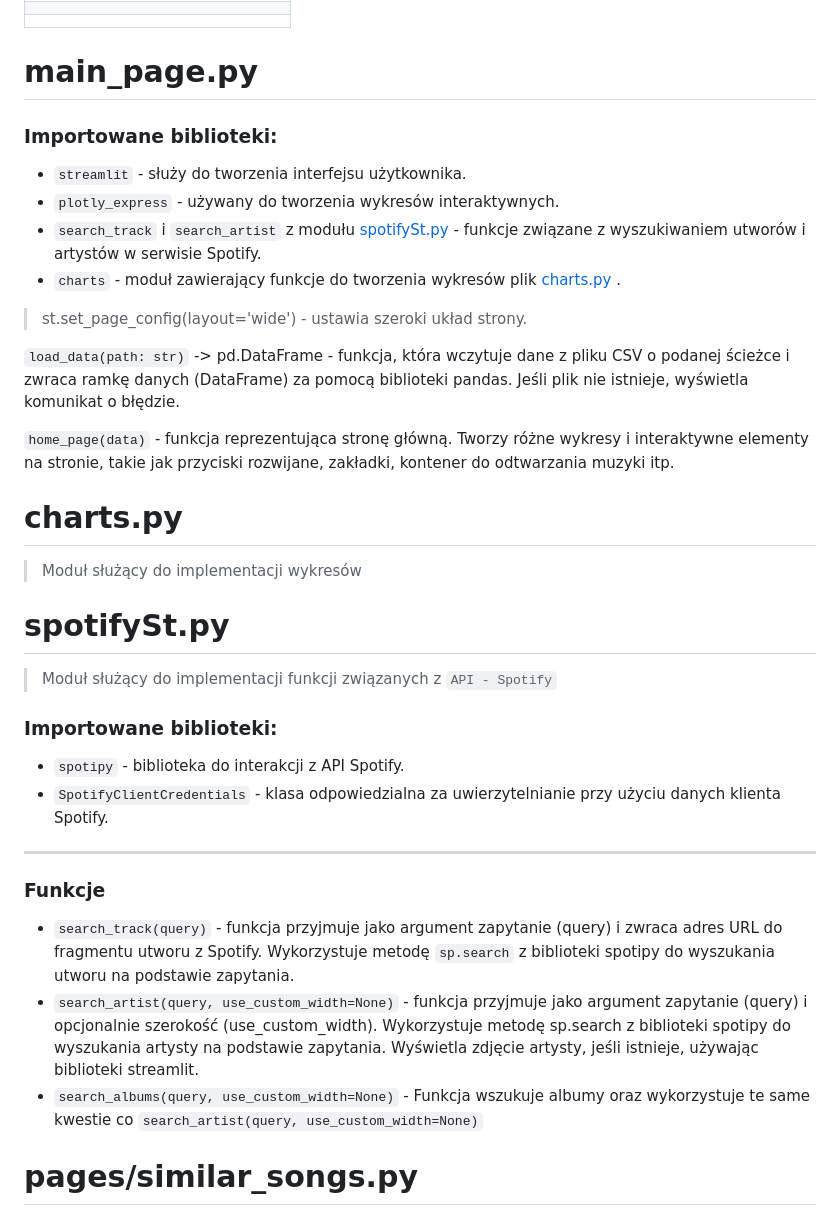
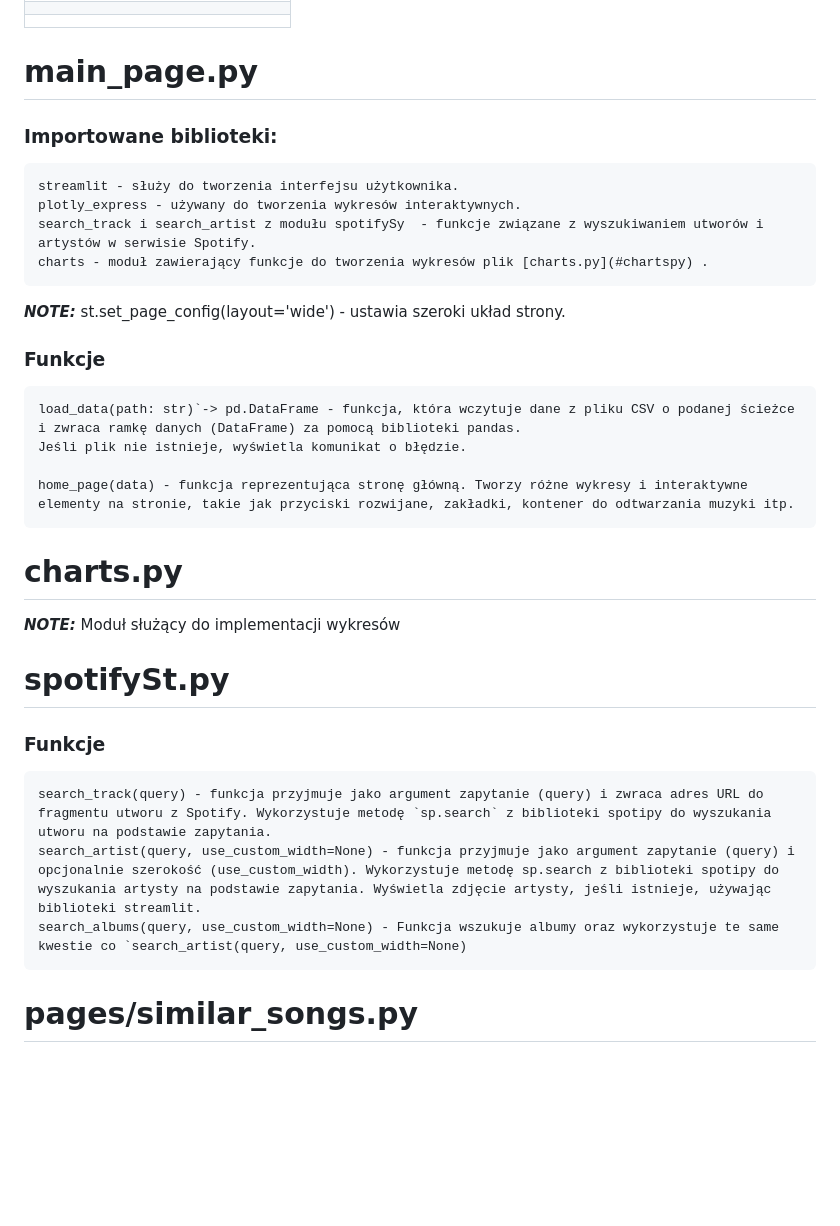
Before and after one commit to Tatraa/Spotify-Visualization-App, a Markdown page: README.md, the part around the change. Drawn GitHub-style; blank space fills up the shorter version.

Commit message:
dodanie dokumentacji

```diff
--- a/README.md
+++ b/README.md
@@ -17,35 +17,29 @@
 
 
 # main_page.py
+
 ### Importowane biblioteki:
+    streamlit - służy do tworzenia interfejsu użytkownika.
+    plotly_express - używany do tworzenia wykresów interaktywnych.
+    search_track i search_artist z modułu spotifySy  - funkcje związane z wyszukiwaniem utworów i artystów w serwisie Spotify.
+    charts - moduł zawierający funkcje do tworzenia wykresów plik [charts.py](#chartspy) .
 
-* `streamlit` - służy do tworzenia interfejsu użytkownika.
-* `plotly_express` - używany do tworzenia wykresów interaktywnych.
-* `search_track` i `search_artist` z modułu [spotifySt.py](#spotifystpy)  - funkcje związane z wyszukiwaniem utworów i artystów w serwisie Spotify.
-* `charts` - moduł zawierający funkcje do tworzenia wykresów plik [charts.py](#chartspy) .
+**_NOTE:_** st.set_page_config(layout='wide') - ustawia szeroki układ strony.
 
-> st.set_page_config(layout='wide') - ustawia szeroki układ strony.
+### Funkcje
+    load_data(path: str)`-> pd.DataFrame - funkcja, która wczytuje dane z pliku CSV o podanej ścieżce i zwraca ramkę danych (DataFrame) za pomocą biblioteki pandas.
+    Jeśli plik nie istnieje, wyświetla komunikat o błędzie.
 
-`load_data(path: str)` -> pd.DataFrame - funkcja, która wczytuje dane z pliku CSV o podanej ścieżce i zwraca ramkę danych (DataFrame) za pomocą biblioteki pandas.
-Jeśli plik nie istnieje, wyświetla komunikat o błędzie.
-
-`home_page(data)` - funkcja reprezentująca stronę główną. Tworzy różne wykresy i interaktywne elementy na stronie, takie jak przyciski rozwijane, zakładki, kontener do odtwarzania muzyki itp.
-
+    home_page(data) - funkcja reprezentująca stronę główną. Tworzy różne wykresy i interaktywne elementy na stronie, takie jak przyciski rozwijane, zakładki, kontener do odtwarzania muzyki itp.
 # charts.py
-> Moduł służący do implementacji wykresów
+**_NOTE:_** Moduł służący do implementacji wykresów
 
 # spotifySt.py
-> Moduł służący do implementacji funkcji związanych z `API - Spotify`
 
-### Importowane biblioteki:
-* `spotipy` - biblioteka do interakcji z API Spotify.
-* `SpotifyClientCredentials` - klasa odpowiedzialna za uwierzytelnianie przy użyciu danych klienta Spotify.
----
 ### Funkcje
-* `search_track(query)` - funkcja przyjmuje jako argument zapytanie (query) i zwraca adres URL do fragmentu utworu z Spotify. Wykorzystuje metodę `sp.search` z biblioteki spotipy do wyszukania utworu na podstawie zapytania.
-* `search_artist(query, use_custom_width=None)` - funkcja przyjmuje jako argument zapytanie (query) i opcjonalnie szerokość (use_custom_width). Wykorzystuje metodę sp.search z biblioteki spotipy do wyszukania artysty na podstawie zapytania. Wyświetla zdjęcie artysty, jeśli istnieje, używając biblioteki streamlit.
-* `search_albums(query, use_custom_width=None)` - Funkcja wszukuje albumy oraz wykorzystuje te same kwestie co `search_artist(query, use_custom_width=None)`
-
+    search_track(query) - funkcja przyjmuje jako argument zapytanie (query) i zwraca adres URL do fragmentu utworu z Spotify. Wykorzystuje metodę `sp.search` z biblioteki spotipy do wyszukania utworu na podstawie zapytania.
+    search_artist(query, use_custom_width=None) - funkcja przyjmuje jako argument zapytanie (query) i opcjonalnie szerokość (use_custom_width). Wykorzystuje metodę sp.search z biblioteki spotipy do wyszukania artysty na podstawie zapytania. Wyświetla zdjęcie artysty, jeśli istnieje, używając biblioteki streamlit.
+    search_albums(query, use_custom_width=None) - Funkcja wszukuje albumy oraz wykorzystuje te same kwestie co `search_artist(query, use_custom_width=None)
 # pages/similar_songs.py
 
 ### Klasa Song:
```
